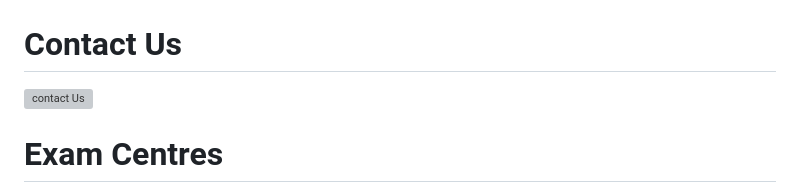
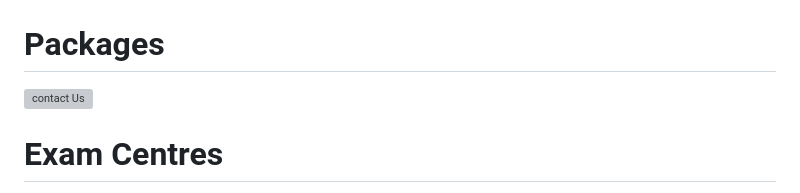
Before and after one commit to samithayaram/SRA-Travels, a Markdown page: README.md, the part around the change. Drawn GitHub-style; grey boxes are pictures that could not be loaded.

```diff
--- a/README.md
+++ b/README.md
@@ -64,7 +64,7 @@ Here I am attaching the final working website's screenshot for the reference.
 # Services
 ![Our Team](https://github.com/samithayaram/SRA-Travels/blob/cbaeacdc0c73c67664604aceeac20c82d8105c8f/Services.png)
 
-# Contact Us
+# Packages
 ![contact Us](https://itsram175.github.io/examspotguide/Screenshots/contactUs.png)
 
 # Exam Centres
```
